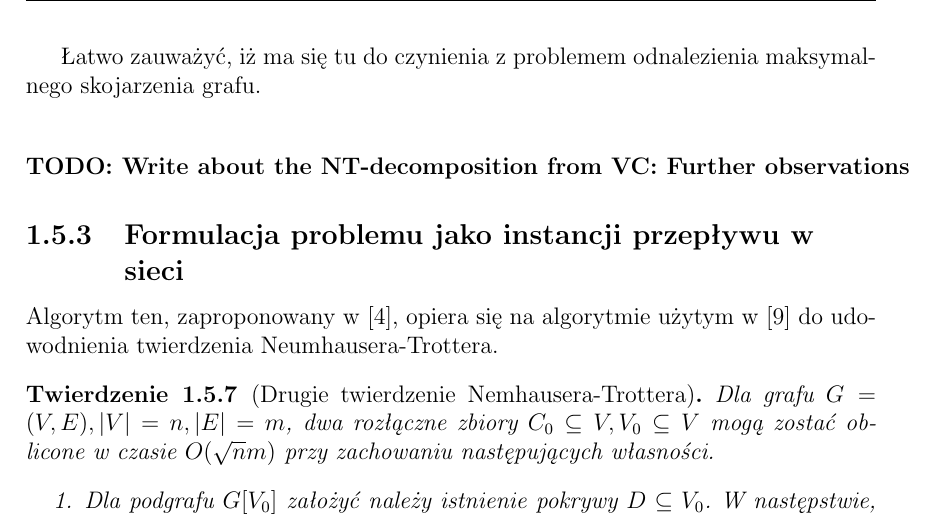
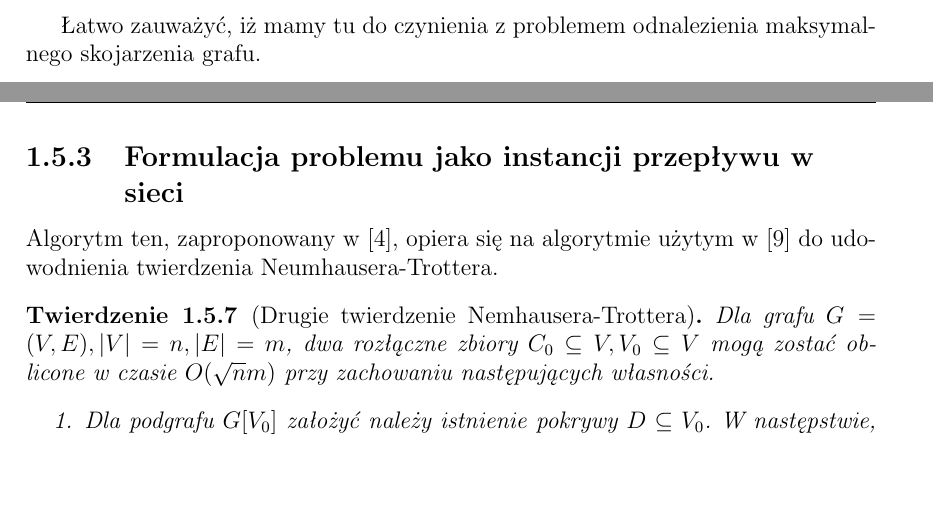
Before and after one commit to elkorn/vertex-cover-kernelization, a LaTeX thesis (thesis/Main.tex, which reads thesis/Kernelization-lp-formulation.tex): part of page 19 of 72 before the commit and two parts of pages 18 and 19 of 71 after it, the two joined at a grey line, cut so that both start at the same text, the shorter picture padded with empty space. Compiled offline with pdfLaTeX.

Commit message:
Remove TODO, fix a stylistic error in LP formulation matter.

```diff
--- a/thesis/Kernelization-lp-formulation.tex
+++ b/thesis/Kernelization-lp-formulation.tex
@@ -140,9 +140,5 @@ $Y_(u,v) \geq 0$, z zachowaniem następujących własności:
   \item $\forall_{e=(u,v) \in E}: Y_{(u,v)} \geq 0$.
 \end{enumerate}
 
-Łatwo zauważyć, iż ma się tu do czynienia z problemem odnalezienia maksymalnego
+Łatwo zauważyć, iż mamy tu do czynienia z problemem odnalezienia maksymalnego
 skojarzenia grafu.
-
-\[
-\textbf{TODO: Write about the NT-decomposition from VC: Further observations}
-\]
```
